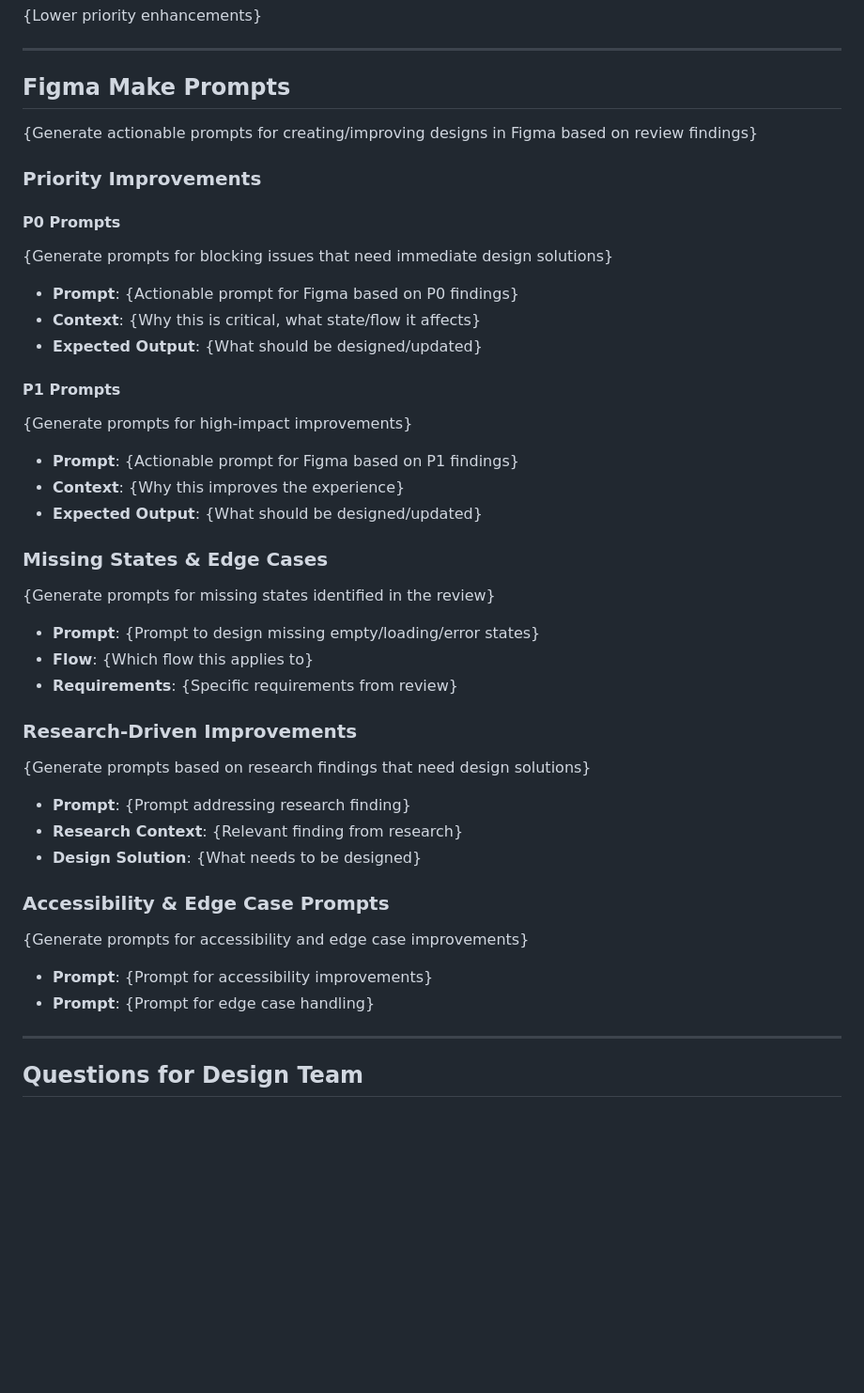
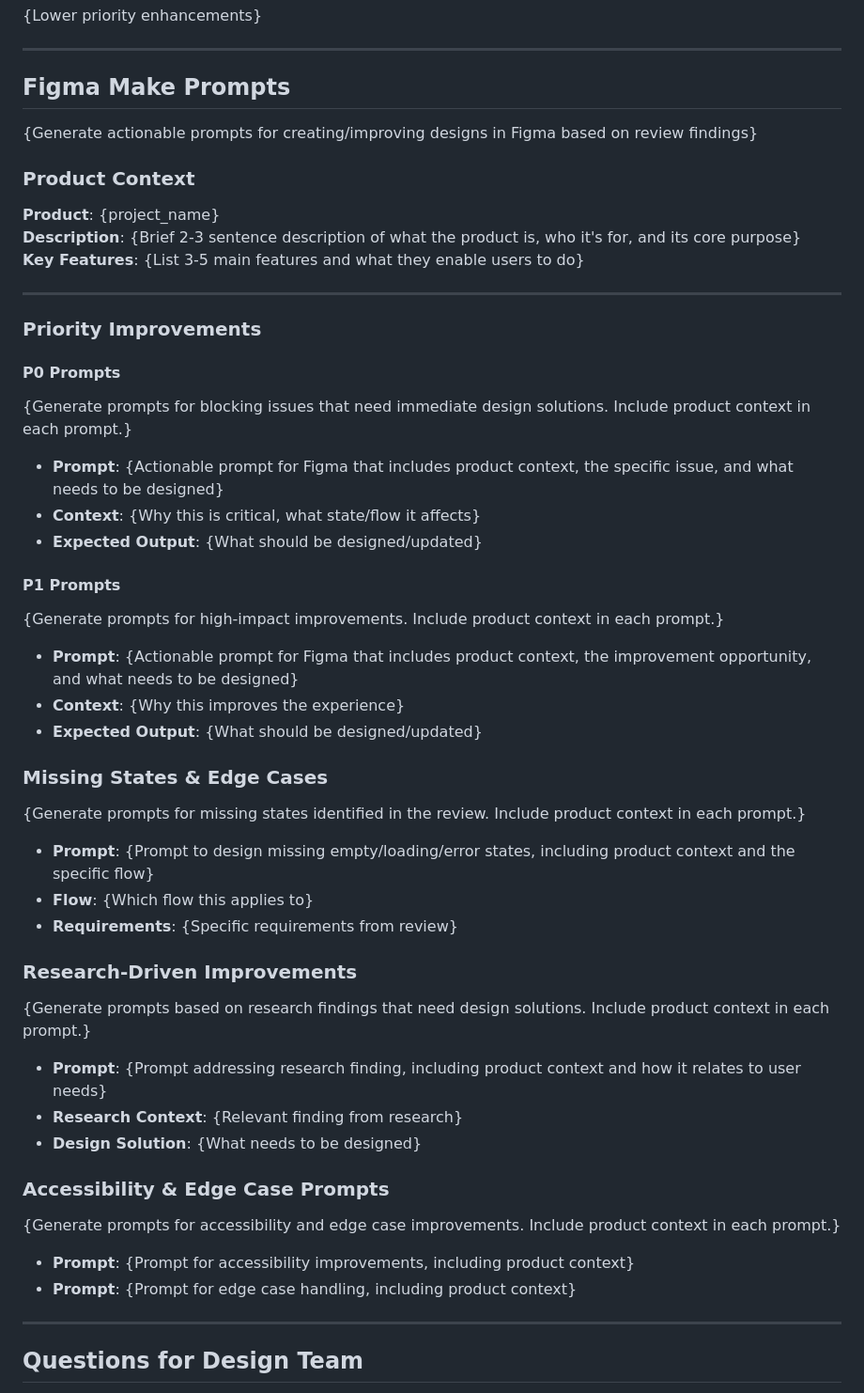
Before and after one commit to sherizan/superdesigner-ai, a Markdown page: .superdesigner/templates/design-review.template.md, the part around the change. Shown at 94% size. GitHub-like rendering; blank space fills up the shorter version.

Commit message:
Add product context section to Figma Make Prompts for better contextual understanding

```diff
--- a/.superdesigner/templates/design-review.template.md
+++ b/.superdesigner/templates/design-review.template.md
@@ -114,39 +114,47 @@
 
 {Generate actionable prompts for creating/improving designs in Figma based on review findings}
 
+### Product Context
+
+**Product**: {project_name}
+**Description**: {Brief 2-3 sentence description of what the product is, who it's for, and its core purpose}
+**Key Features**: {List 3-5 main features and what they enable users to do}
+
+---
+
 ### Priority Improvements
 
 #### P0 Prompts
-{Generate prompts for blocking issues that need immediate design solutions}
-- **Prompt**: {Actionable prompt for Figma based on P0 findings}
+{Generate prompts for blocking issues that need immediate design solutions. Include product context in each prompt.}
+- **Prompt**: {Actionable prompt for Figma that includes product context, the specific issue, and what needs to be designed}
 - **Context**: {Why this is critical, what state/flow it affects}
 - **Expected Output**: {What should be designed/updated}
 
 #### P1 Prompts
-{Generate prompts for high-impact improvements}
-- **Prompt**: {Actionable prompt for Figma based on P1 findings}
+{Generate prompts for high-impact improvements. Include product context in each prompt.}
+- **Prompt**: {Actionable prompt for Figma that includes product context, the improvement opportunity, and what needs to be designed}
 - **Context**: {Why this improves the experience}
 - **Expected Output**: {What should be designed/updated}
 
 ### Missing States & Edge Cases
 
-{Generate prompts for missing states identified in the review}
-- **Prompt**: {Prompt to design missing empty/loading/error states}
+{Generate prompts for missing states identified in the review. Include product context in each prompt.}
+- **Prompt**: {Prompt to design missing empty/loading/error states, including product context and the specific flow}
 - **Flow**: {Which flow this applies to}
 - **Requirements**: {Specific requirements from review}
 
 ### Research-Driven Improvements
 
-{Generate prompts based on research findings that need design solutions}
-- **Prompt**: {Prompt addressing research finding}
+{Generate prompts based on research findings that need design solutions. Include product context in each prompt.}
+- **Prompt**: {Prompt addressing research finding, including product context and how it relates to user needs}
 - **Research Context**: {Relevant finding from research}
 - **Design Solution**: {What needs to be designed}
 
 ### Accessibility & Edge Case Prompts
 
-{Generate prompts for accessibility and edge case improvements}
-- **Prompt**: {Prompt for accessibility improvements}
-- **Prompt**: {Prompt for edge case handling}
+{Generate prompts for accessibility and edge case improvements. Include product context in each prompt.}
+- **Prompt**: {Prompt for accessibility improvements, including product context}
+- **Prompt**: {Prompt for edge case handling, including product context}
 
 ---
 
```
